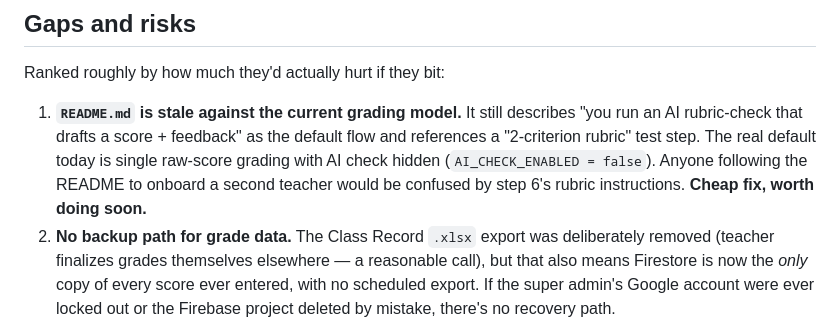
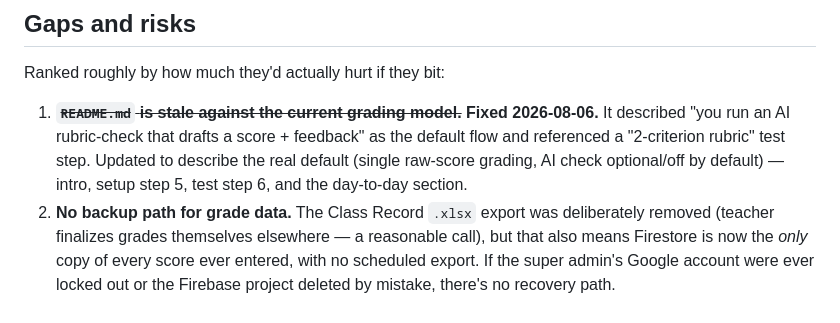
Before and after one commit to ianmike9114/Class-Submissions, a Markdown page: LMS_REVIEW.md, the part around the change. Drawn GitHub-style.

```diff
--- a/LMS_REVIEW.md
+++ b/LMS_REVIEW.md
@@ -36,13 +36,12 @@ generic advice.
 
 Ranked roughly by how much they'd actually hurt if they bit:
 
-1. **`README.md` is stale against the current grading model.** It still
-   describes "you run an AI rubric-check that drafts a score + feedback"
-   as the default flow and references a "2-criterion rubric" test step.
-   The real default today is single raw-score grading with AI check
-   hidden (`AI_CHECK_ENABLED = false`). Anyone following the README to
-   onboard a second teacher would be confused by step 6's rubric
-   instructions. **Cheap fix, worth doing soon.**
+1. ~~**`README.md` is stale against the current grading model.**~~
+   **Fixed 2026-08-06.** It described "you run an AI rubric-check that
+   drafts a score + feedback" as the default flow and referenced a
+   "2-criterion rubric" test step. Updated to describe the real default
+   (single raw-score grading, AI check optional/off by default) —
+   intro, setup step 5, test step 6, and the day-to-day section.
 2. **No backup path for grade data.** The Class Record `.xlsx` export was
    deliberately removed (teacher finalizes grades themselves elsewhere —
    a reasonable call), but that also means Firestore is now the *only*
```
Also changed, not shown: README.md (+27 -18 lines).
